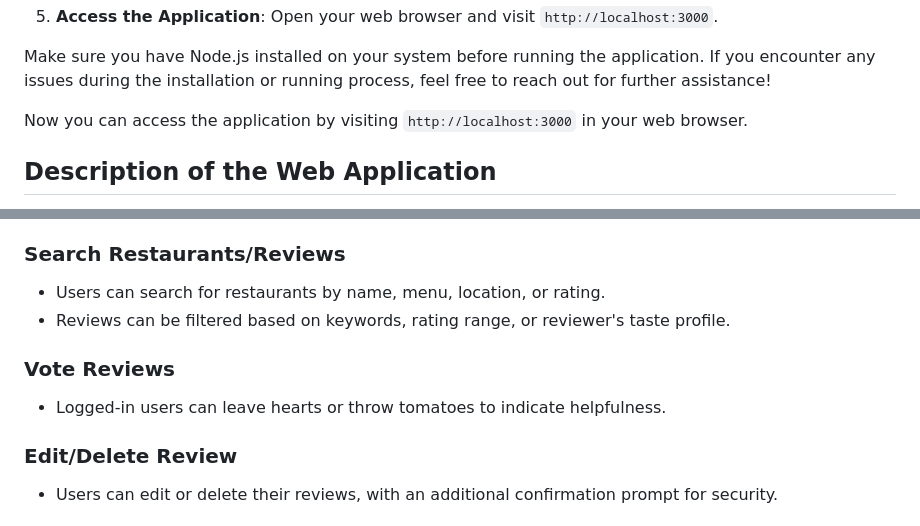
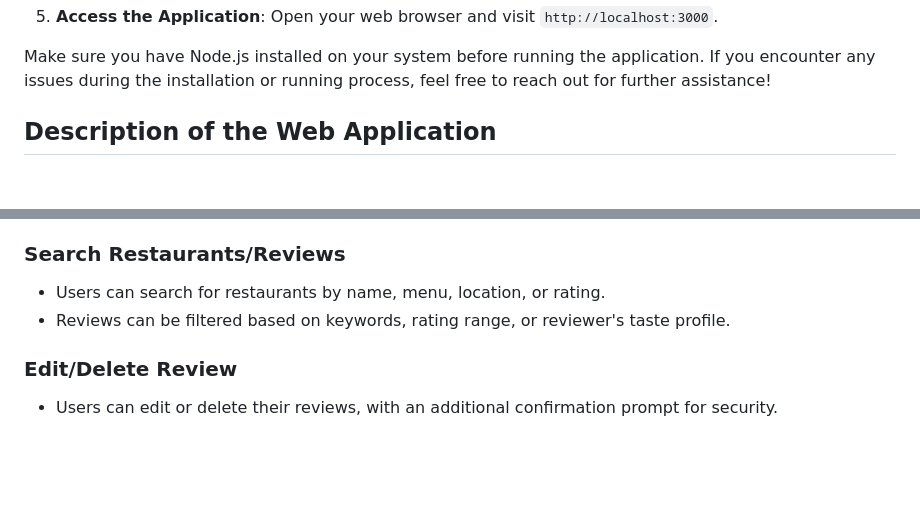
Before and after one commit to rogercnyn/ccapdev-biteboxd, a Markdown page: README.md, 2 parts joined by grey strips. Drawn GitHub-style; blank space fills up the shorter version.

```diff
--- a/README.md
+++ b/README.md
@@ -61,7 +61,6 @@ Certainly! Below are the steps to run the application on both macOS and Windows:
 
 Make sure you have Node.js installed on your system before running the application. If you encounter any issues during the installation or running process, feel free to reach out for further assistance!
 
-Now you can access the application by visiting `http://localhost:3000` in your web browser.
 
 ## Description of the Web Application
 
@@ -94,9 +93,6 @@ BiteBoxd is a platform dedicated to centralizing restaurant reviews and fosterin
 - Users can search for restaurants by name, menu, location, or rating.
 - Reviews can be filtered based on keywords, rating range, or reviewer's taste profile.
 
-### Vote Reviews
-- Logged-in users can leave hearts or throw tomatoes to indicate helpfulness.
-
 ### Edit/Delete Review
 - Users can edit or delete their reviews, with an additional confirmation prompt for security.
 
```
